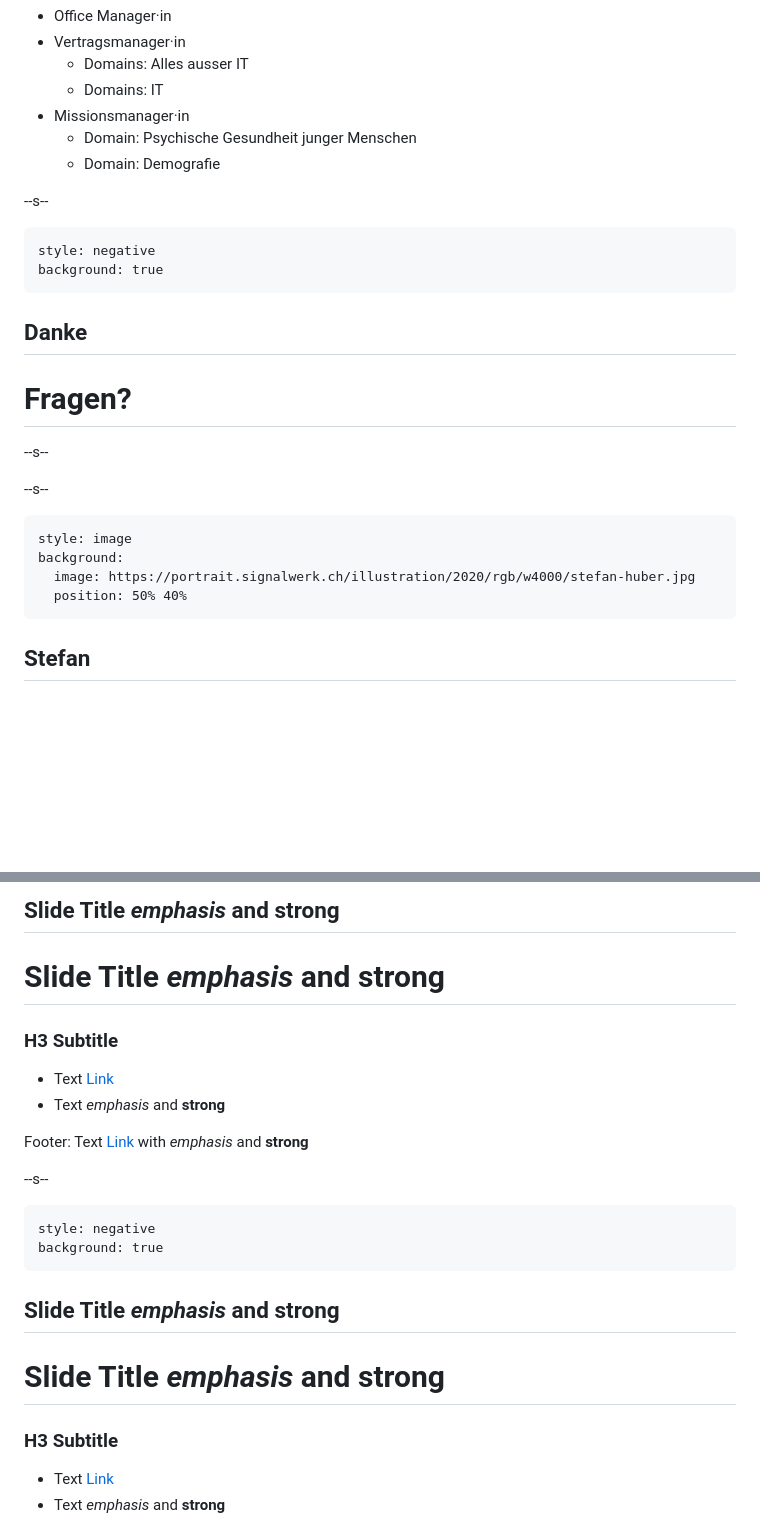
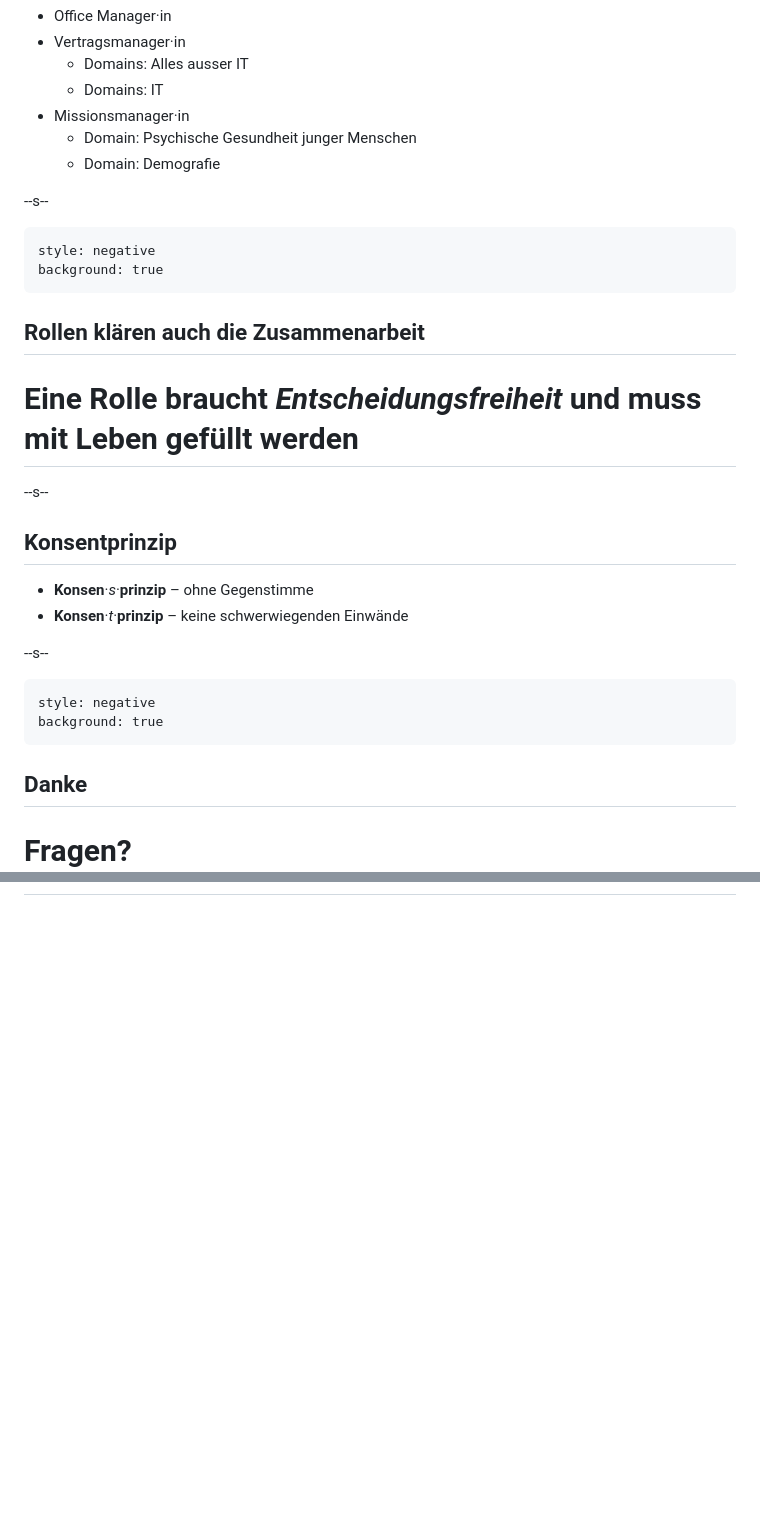
Before and after one commit to signalwerk/talk.role-based-work, a Markdown page: docs/slides.md, 2 parts joined by grey strips. GitHub-like rendering; blank space fills up the shorter version.

````diff
--- a/docs/slides.md
+++ b/docs/slides.md
@@ -123,6 +209,28 @@ Beispiel [Digital Lead](https://www.notion.so/projecttogether/Rollenbeschreibung
 
 --s--
 
+
+```fm
+style: negative
+background: true
+```
+
+## Rollen klären auch die Zusammenarbeit
+
+
+# Eine Rolle braucht *Entscheidungsfreiheit* und muss mit **Leben** gefüllt werden
+
+
+
+--s--
+
+## Konsentprinzip
+
+- **Konsen**·_s_·**prinzip** – ohne Gegenstimme
+- **Konsen**·_t_·**prinzip** – keine schwerwiegenden Einwände
+
+--s--
+
 ```fm
 style: negative
 background: true
@@ -131,17 +239,3 @@ background: true
 ## Danke
 
 # Fragen?
-
---s--
-
---s--
-
-```fm
-style: image
-background:
-  image: https://portrait.signalwerk.ch/illustration/2020/rgb/w4000/stefan-huber.jpg
-  position: 50% 40%
-```
-
-## Stefan
-
@@ -163,31 +241,0 @@ Illustration by [Benjamin Güdel](http://www.guedel.biz/) · 2020
-## Slide Title _emphasis_ and **strong**
-
-# Slide Title _emphasis_ and **strong**
-
-### H3 Subtitle
-
-- Text [Link](https://github.com)
-- Text _emphasis_ and **strong**
-
-<footer>
-
-Footer: Text [Link](https://github.com) with _emphasis_ and **strong**
-
-</footer>
-
---s--
-
-```fm
-style: negative
-background: true
-```
-
-## Slide Title _emphasis_ and **strong**
-
-# Slide Title _emphasis_ and **strong**
-
-### H3 Subtitle
-
-- Text [Link](https://github.com)
-- Text _emphasis_ and **strong**
-
````
Also changed, not shown: other parts of docs/slides.md (+112 -239 lines).
